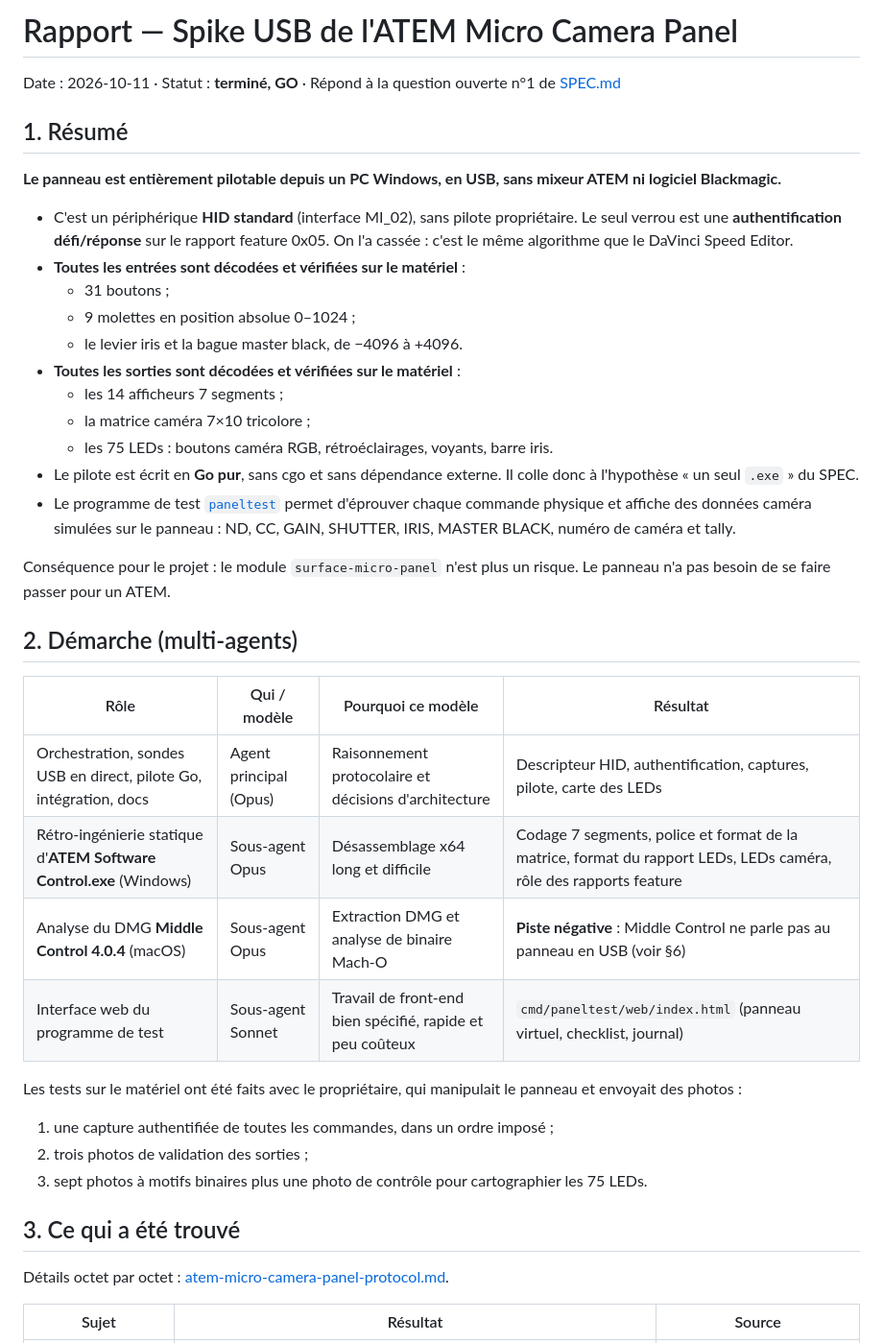
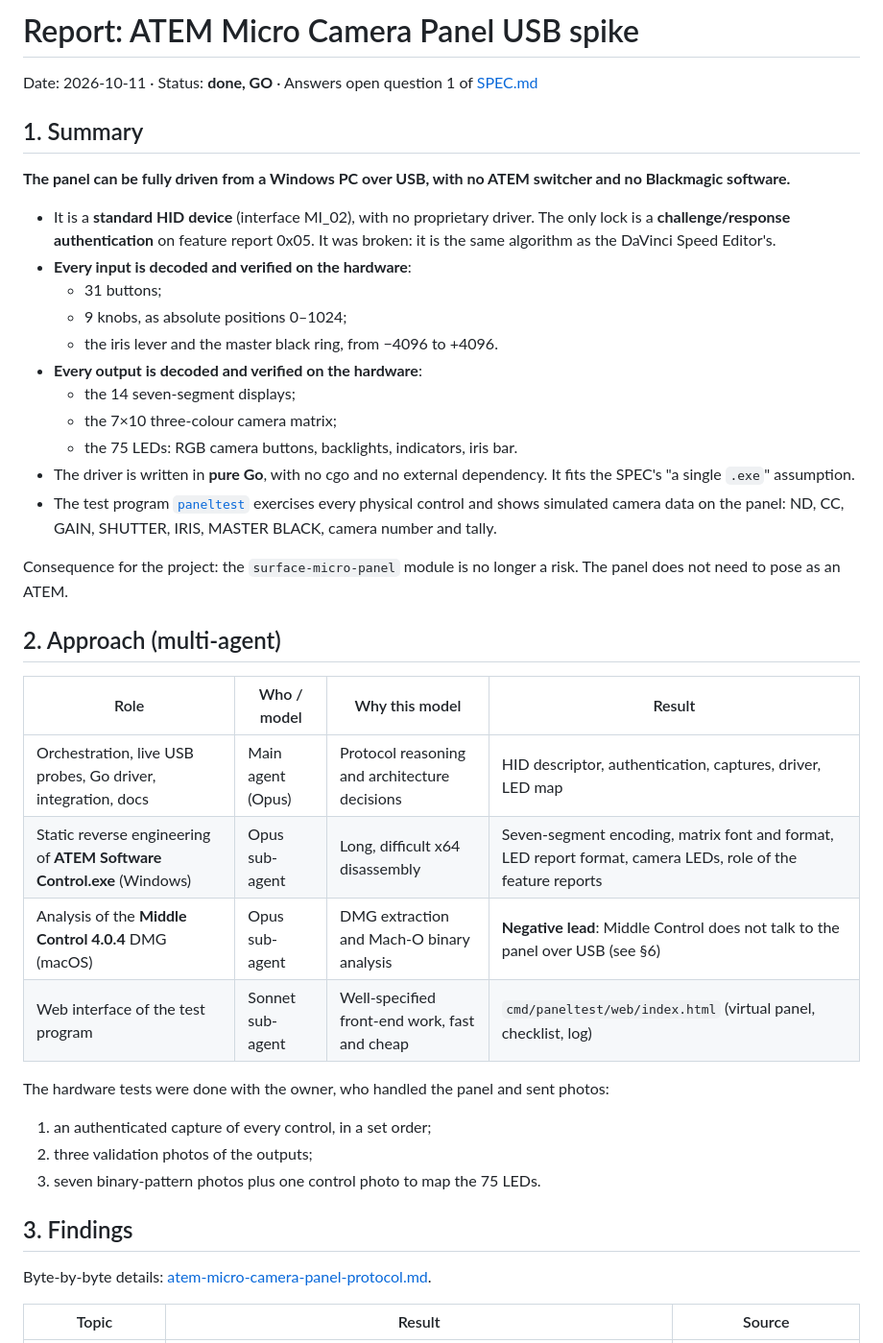
Before and after one commit to ValentinDoche/rcp-for-all-camera, a Markdown page: docs/reports/2026-10-11-micro-camera-panel-usb-spike.md, the part around one of its changes. Shown at 96% size. Rendered like a GitHub page.

```diff
--- a/docs/reports/2026-10-11-micro-camera-panel-usb-spike.md
+++ b/docs/reports/2026-10-11-micro-camera-panel-usb-spike.md
@@ -1,42 +1,42 @@
-# Rapport — Spike USB de l'ATEM Micro Camera Panel
+# Report: ATEM Micro Camera Panel USB spike
 
-Date : 2026-10-11 · Statut : **terminé, GO** · Répond à la question ouverte n°1 de [SPEC.md](../../SPEC.md)
+Date: 2026-10-11 · Status: **done, GO** · Answers open question 1 of [SPEC.md](../../SPEC.md)
 
-## 1. Résumé
+## 1. Summary
 
-**Le panneau est entièrement pilotable depuis un PC Windows, en USB, sans mixeur ATEM ni logiciel Blackmagic.**
+**The panel can be fully driven from a Windows PC over USB, with no ATEM switcher and no Blackmagic software.**
 
-- C'est un périphérique **HID standard** (interface MI_02), sans pilote propriétaire. Le seul verrou est une **authentification défi/réponse** sur le rapport feature 0x05. On l'a cassée : c'est le même algorithme que le DaVinci Speed Editor.
-- **Toutes les entrées sont décodées et vérifiées sur le matériel** :
-  - 31 boutons ;
-  - 9 molettes en position absolue 0–1024 ;
-  - le levier iris et la bague master black, de −4096 à +4096.
-- **Toutes les sorties sont décodées et vérifiées sur le matériel** :
-  - les 14 afficheurs 7 segments ;
-  - la matrice caméra 7×10 tricolore ;
-  - les 75 LEDs : boutons caméra RGB, rétroéclairages, voyants, barre iris.
-- Le pilote est écrit en **Go pur**, sans cgo et sans dépendance externe. Il colle donc à l'hypothèse « un seul `.exe` » du SPEC.
-- Le programme de test [`paneltest`](../paneltest.md) permet d'éprouver chaque commande physique et affiche des données caméra simulées sur le panneau : ND, CC, GAIN, SHUTTER, IRIS, MASTER BLACK, numéro de caméra et tally.
+- It is a **standard HID device** (interface MI_02), with no proprietary driver. The only lock is a **challenge/response authentication** on feature report 0x05. It was broken: it is the same algorithm as the DaVinci Speed Editor's.
+- **Every input is decoded and verified on the hardware**:
+  - 31 buttons;
+  - 9 knobs, as absolute positions 0–1024;
+  - the iris lever and the master black ring, from −4096 to +4096.
+- **Every output is decoded and verified on the hardware**:
+  - the 14 seven-segment displays;
+  - the 7×10 three-colour camera matrix;
+  - the 75 LEDs: RGB camera buttons, backlights, indicators, iris bar.
+- The driver is written in **pure Go**, with no cgo and no external dependency. It fits the SPEC's "a single `.exe`" assumption.
+- The test program [`paneltest`](../paneltest.md) exercises every physical control and shows simulated camera data on the panel: ND, CC, GAIN, SHUTTER, IRIS, MASTER BLACK, camera number and tally.
 
-Conséquence pour le projet : le module `surface-micro-panel` n'est plus un risque. Le panneau n'a pas besoin de se faire passer pour un ATEM.
+Consequence for the project: the `surface-micro-panel` module is no longer a risk. The panel does not need to pose as an ATEM.
 
-## 2. Démarche (multi-agents)
+## 2. Approach (multi-agent)
 
-| Rôle | Qui / modèle | Pourquoi ce modèle | Résultat |
+| Role | Who / model | Why this model | Result |
 |---|---|---|---|
-| Orchestration, sondes USB en direct, pilote Go, intégration, docs | Agent principal (Opus) | Raisonnement protocolaire et décisions d'architecture | Descripteur HID, authentification, captures, pilote, carte des LEDs |
-| Rétro-ingénierie statique d'**ATEM Software Control.exe** (Windows) | Sous-agent Opus | Désassemblage x64 long et difficile | Codage 7 segments, police et format de la matrice, format du rapport LEDs, LEDs caméra, rôle des rapports feature |
-| Analyse du DMG **Middle Control 4.0.4** (macOS) | Sous-agent Opus | Extraction DMG et analyse de binaire Mach-O | **Piste négative** : Middle Control ne parle pas au panneau en USB (voir §6) |
-| Interface web du programme de test | Sous-agent Sonnet | Travail de front-end bien spécifié, rapide et peu coûteux | `cmd/paneltest/web/index.html` (panneau virtuel, checklist, journal) |
+| Orchestration, live USB probes, Go driver, integration, docs | Main agent (Opus) | Protocol reasoning and architecture decisions | HID descriptor, authentication, captures, driver, LED map |
+| Static reverse engineering of **ATEM Software Control.exe** (Windows) | Opus sub-agent | Long, difficult x64 disassembly | Seven-segment encoding, matrix font and format, LED report format, camera LEDs, role of the feature reports |
+| Analysis of the **Middle Control 4.0.4** DMG (macOS) | Opus sub-agent | DMG extraction and Mach-O binary analysis | **Negative lead**: Middle Control does not talk to the panel over USB (see §6) |
+| Web interface of the test program | Sonnet sub-agent | Well-specified front-end work, fast and cheap | `cmd/paneltest/web/index.html` (virtual panel, checklist, log) |
 
-Les tests sur le matériel ont été faits avec le propriétaire, qui manipulait le panneau et envoyait des photos :
-1. une capture authentifiée de toutes les commandes, dans un ordre imposé ;
-2. trois photos de validation des sorties ;
-3. sept photos à motifs binaires plus une photo de contrôle pour cartographier les 75 LEDs.
+The hardware tests were done with the owner, who handled the panel and sent photos:
+1. an authenticated capture of every control, in a set order;
+2. three validation photos of the outputs;
+3. seven binary-pattern photos plus one control photo to map the 75 LEDs.
 
-## 3. Ce qui a été trouvé
+## 3. Findings
 
-Détails octet par octet : [atem-micro-camera-panel-protocol.md](../atem-micro-camera-panel-protocol.md).
+Byte-by-byte details: [atem-micro-camera-panel-protocol.md](../atem-micro-camera-panel-protocol.md).
 
-| Sujet | Résultat | Source |
+| Topic | Result | Source |
 |---|---|---|
```
Also changed, not shown: other parts of docs/reports/2026-10-11-micro-camera-panel-usb-spike.md (+48 -48 lines), docs/brand/logo.md (+54 -57 lines).
